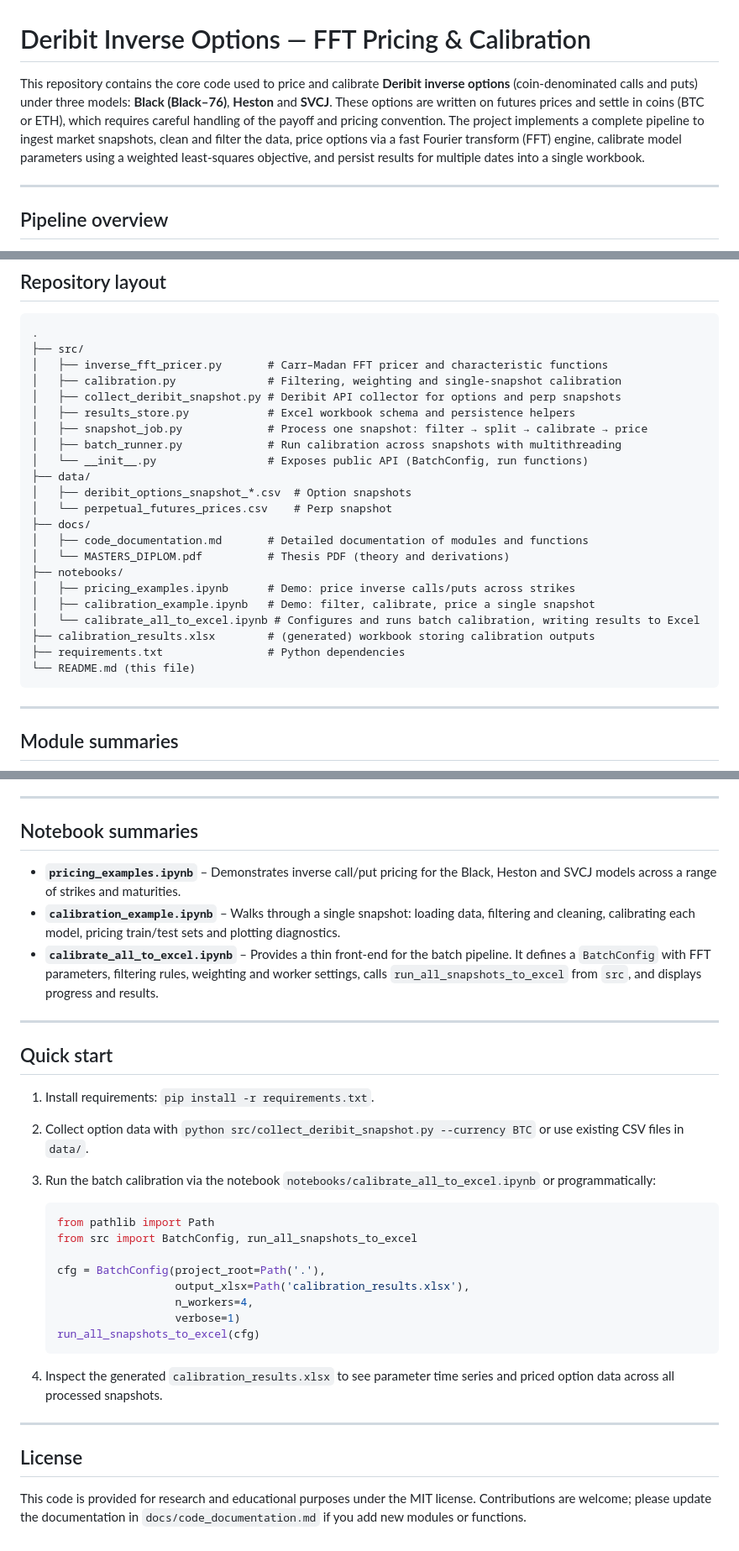
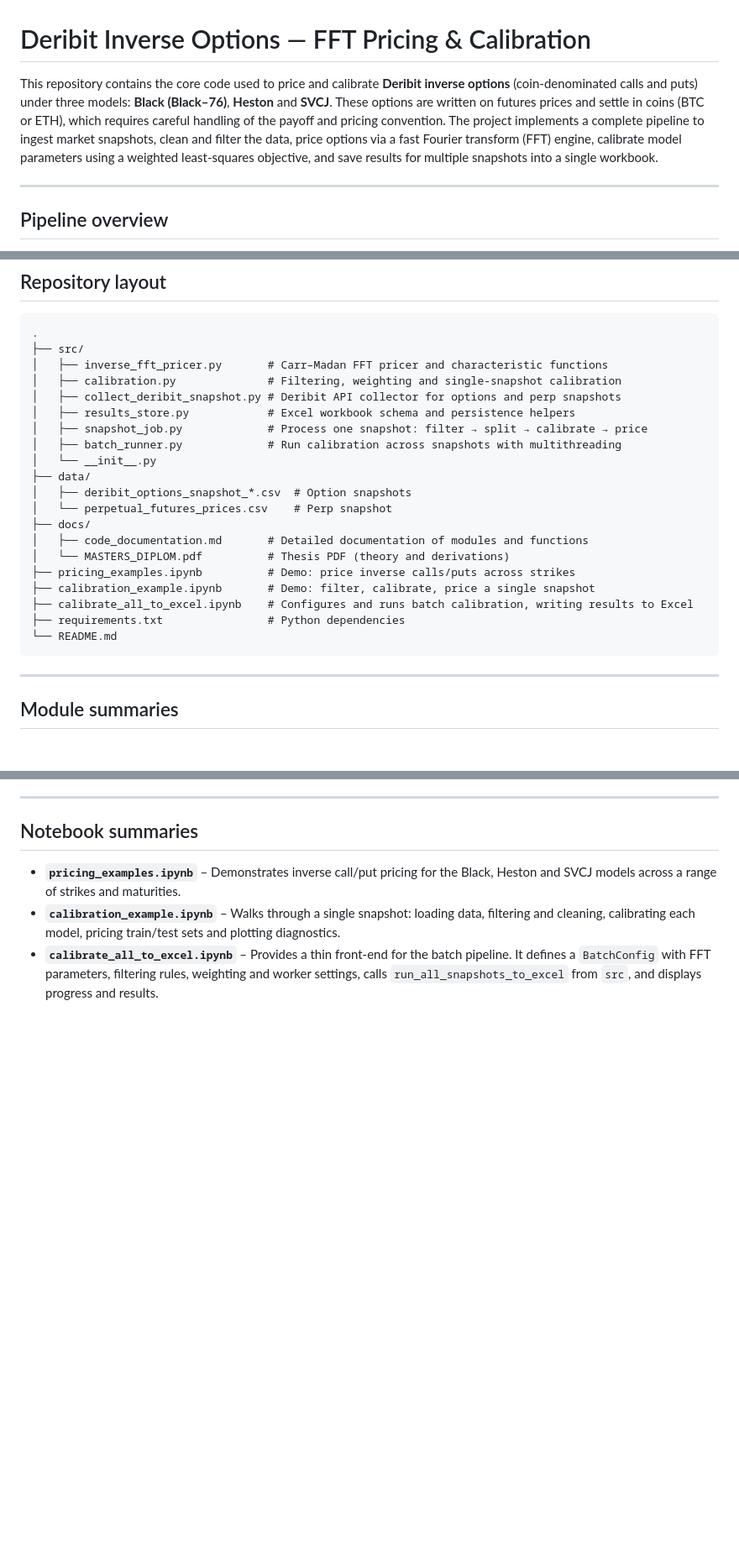
Before and after one commit to znmahbub/SVCJ-Deribit-Inverse-Options-Pricer, a Markdown page: README.md, 3 parts joined by grey strips. Shown at 84% size. Drawn GitHub-style; blank space fills up the shorter version.

````diff
--- a/README.md
+++ b/README.md
@@ -1,6 +1,6 @@
 # Deribit Inverse Options — FFT Pricing & Calibration
 
-This repository contains the core code used to price and calibrate **Deribit inverse options** (coin‑denominated calls and puts) under three models: **Black (Black–76)**, **Heston** and **SVCJ**.  These options are written on futures prices and settle in coins (BTC or ETH), which requires careful handling of the payoff and pricing convention.  The project implements a complete pipeline to ingest market snapshots, clean and filter the data, price options via a fast Fourier transform (FFT) engine, calibrate model parameters using a weighted least‑squares objective, and persist results for multiple dates into a single workbook.
+This repository contains the core code used to price and calibrate **Deribit inverse options** (coin‑denominated calls and puts) under three models: **Black (Black–76)**, **Heston** and **SVCJ**.  These options are written on futures prices and settle in coins (BTC or ETH), which requires careful handling of the payoff and pricing convention.  The project implements a complete pipeline to ingest market snapshots, clean and filter the data, price options via a fast Fourier transform (FFT) engine, calibrate model parameters using a weighted least‑squares objective, and save results for multiple snapshots into a single workbook.
 
 ---
 
@@ -31,20 +31,18 @@ When run over multiple snapshots and currencies, the pipeline supports **warm st
 │   ├── results_store.py            # Excel workbook schema and persistence helpers
 │   ├── snapshot_job.py             # Process one snapshot: filter → split → calibrate → price
 │   ├── batch_runner.py             # Run calibration across snapshots with multithreading
-│   └── __init__.py                 # Exposes public API (BatchConfig, run functions)
+│   └── __init__.py
 ├── data/
 │   ├── deribit_options_snapshot_*.csv  # Option snapshots
 │   └── perpetual_futures_prices.csv    # Perp snapshot
 ├── docs/
 │   ├── code_documentation.md       # Detailed documentation of modules and functions
 │   └── MASTERS_DIPLOM.pdf          # Thesis PDF (theory and derivations)
-├── notebooks/
-│   ├── pricing_examples.ipynb      # Demo: price inverse calls/puts across strikes
-│   ├── calibration_example.ipynb   # Demo: filter, calibrate, price a single snapshot
-│   └── calibrate_all_to_excel.ipynb # Configures and runs batch calibration, writing results to Excel
-├── calibration_results.xlsx        # (generated) workbook storing calibration outputs
+├── pricing_examples.ipynb          # Demo: price inverse calls/puts across strikes
+├── calibration_example.ipynb       # Demo: filter, calibrate, price a single snapshot
+├── calibrate_all_to_excel.ipynb    # Configures and runs batch calibration, writing results to Excel
 ├── requirements.txt                # Python dependencies
-└── README.md (this file)
+└── README.md
 ```
 
 ---
@@ -65,30 +63,3 @@ When run over multiple snapshots and currencies, the pipeline supports **warm st
 * **`pricing_examples.ipynb`** – Demonstrates inverse call/put pricing for the Black, Heston and SVCJ models across a range of strikes and maturities.
 * **`calibration_example.ipynb`** – Walks through a single snapshot: loading data, filtering and cleaning, calibrating each model, pricing train/test sets and plotting diagnostics.
 * **`calibrate_all_to_excel.ipynb`** – Provides a thin front‑end for the batch pipeline.  It defines a `BatchConfig` with FFT parameters, filtering rules, weighting and worker settings, calls `run_all_snapshots_to_excel` from `src`, and displays progress and results.
-
----
-
-## Quick start
-
-1. Install requirements: `pip install -r requirements.txt`.
-2. Collect option data with `python src/collect_deribit_snapshot.py --currency BTC` or use existing CSV files in `data/`.
-3. Run the batch calibration via the notebook `notebooks/calibrate_all_to_excel.ipynb` or programmatically:
-
-   ```python
-   from pathlib import Path
-   from src import BatchConfig, run_all_snapshots_to_excel
-
-   cfg = BatchConfig(project_root=Path('.'),
-                     output_xlsx=Path('calibration_results.xlsx'),
-                     n_workers=4,
-                     verbose=1)
-   run_all_snapshots_to_excel(cfg)
-   ```
-
-4. Inspect the generated `calibration_results.xlsx` to see parameter time series and priced option data across all processed snapshots.
-
----
-
-## License
-
-This code is provided for research and educational purposes under the MIT license.  Contributions are welcome; please update the documentation in `docs/code_documentation.md` if you add new modules or functions.
````
Also changed, not shown: other parts of README.md (+1 -1 lines).
